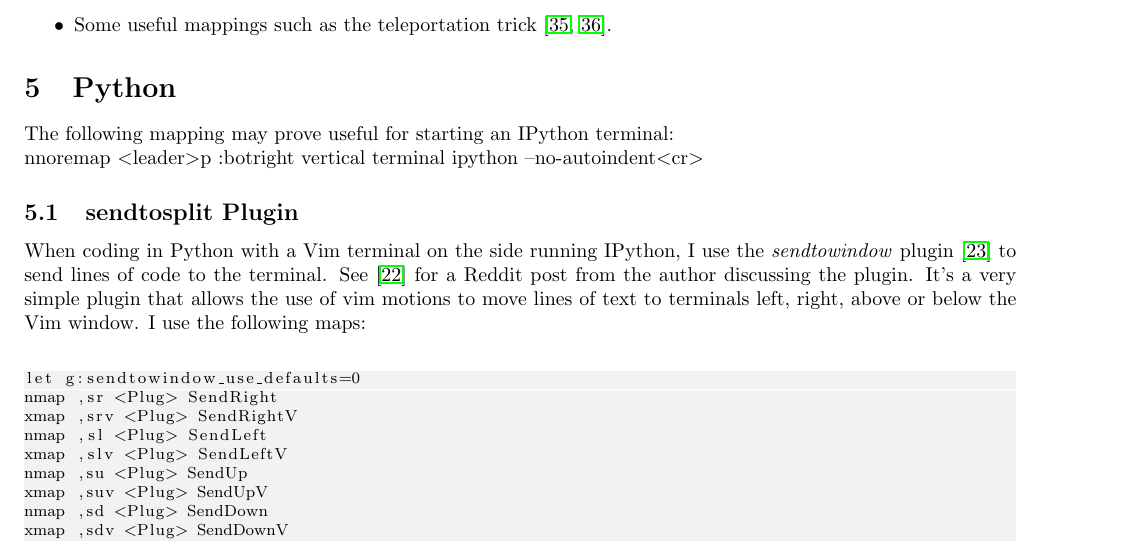
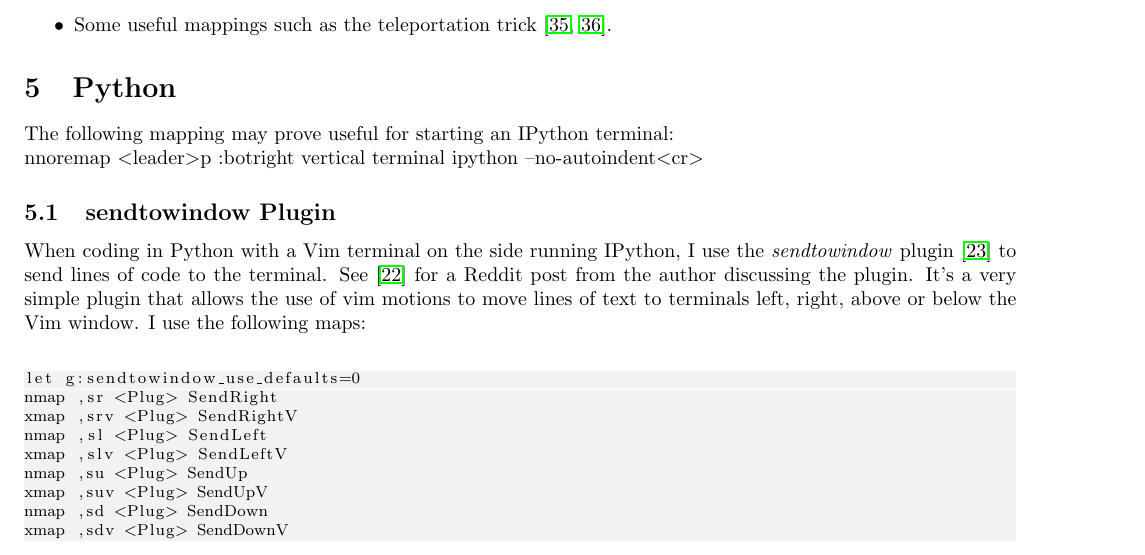
Before and after one commit to hwangoh/dotfiles, a LaTeX document (Workflow_Notes/Workflow_Notes.tex): part of page 5 of 7, cut so that both start at the same text. Compiled offline with pdfLaTeX.

Commit message:
installed sendtowindow plugin natively

```diff
--- a/Workflow_Notes/Workflow_Notes.tex
+++ b/Workflow_Notes/Workflow_Notes.tex
@@ -308,7 +308,7 @@ Note that \tlangle leader\trangle lv forward search works without the Vim server
 The following mapping may prove useful for starting an IPython terminal:\\
 nnoremap \tlangle leader\trangle p :botright vertical terminal ipython --no-autoindent\tlangle cr\trangle
 %---------------------------------------------------------------
-\subsection{sendtosplit Plugin}
+\subsection{sendtowindow Plugin}
 %---------------------------------------------------------------
 When coding in Python with a Vim terminal on the side running IPython, I use the \textit{sendtowindow} plugin
 \cite{KKPMW2016send} to send lines of code to the terminal. See \cite{KKPMW2019send} for a Reddit post from the author
```
Also changed, not shown: Workflow_Notes/Workflow_Notes.pdf, pack/plugins/start/vim-sendtowindow/README.md (added), 3 other files.
